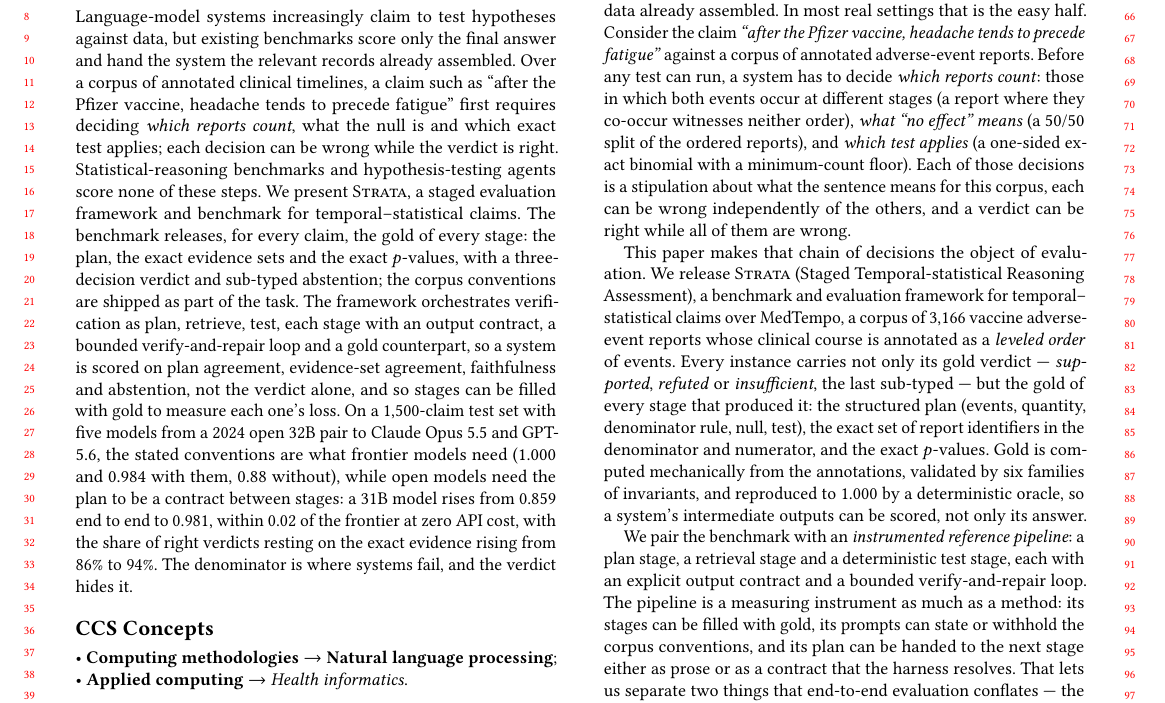
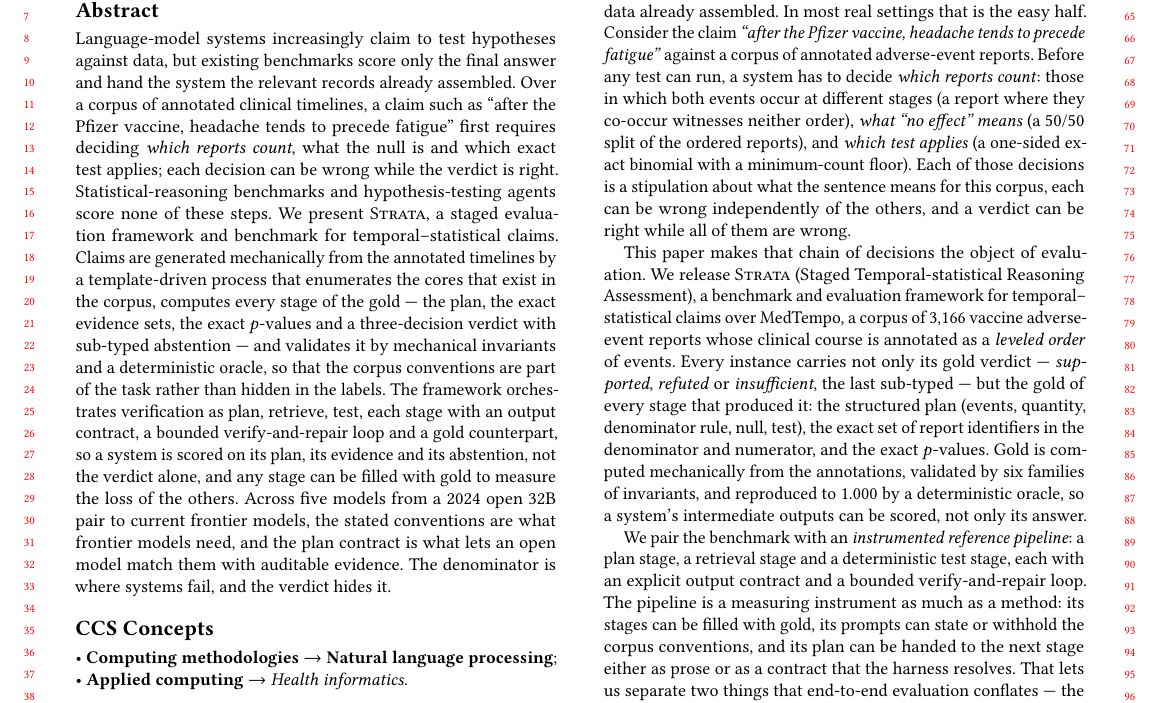
Before and after one commit to henryhcy/Temporal_Hypothesis_Generation, a LaTeX paper (docs/draft/www2027.tex): part of page 1 of 12, cut so that both start at the same text. Compiled offline with pdfLaTeX.

Commit message:
Abstract: concise results sentence; hypothesis-generation process as a contribution
Co-Authored-By: Claude Fable 5.1 <noreply@anthropic.com>

```diff
--- a/docs/draft/www2027.tex
+++ b/docs/draft/www2027.tex
@@ -45,22 +45,21 @@ precede fatigue'' first requires deciding \emph{which reports count}, what the
 null is and which exact test applies; each decision can be wrong while the
 verdict is right. Statistical-reasoning benchmarks and hypothesis-testing
 agents score none of these steps. We present \textsc{Strata}, a staged
-evaluation framework and benchmark for temporal--statistical claims. The
-benchmark releases, for every claim, the gold of every stage: the plan, the
-exact evidence sets and the exact $p$-values, with a three-decision verdict
-and sub-typed abstention; the corpus conventions are shipped as part of the
-task. The framework orchestrates verification as plan, retrieve, test, each
-stage with an output contract, a bounded verify-and-repair loop and a gold
-counterpart, so a system is scored on plan agreement, evidence-set agreement,
-faithfulness and abstention, not the verdict alone, and so stages can be
-filled with gold to measure each one's loss. On a 1{,}500-claim test set with
-five models from a 2024 open 32B pair to Claude Opus~5.5 and GPT-5.6, the
-stated conventions are what frontier models need (1.000 and 0.984 with them,
-0.88 without), while open models need the plan to be a contract between
-stages: a 31B model rises from 0.859 end to end to 0.981, within 0.02 of the
-frontier at zero API cost, with the share of right verdicts resting on the
-exact evidence rising from 86\% to 94\%. The denominator is where systems
-fail, and the verdict hides it.
+evaluation framework and benchmark for temporal--statistical claims. Claims
+are generated mechanically from the annotated timelines by a template-driven
+process that enumerates the cores that exist in the corpus, computes every
+stage of the gold --- the plan, the exact evidence sets, the exact $p$-values
+and a three-decision verdict with sub-typed abstention --- and validates it by
+mechanical invariants and a deterministic oracle, so that the corpus
+conventions are part of the task rather than hidden in the labels. The
+framework orchestrates verification as plan, retrieve, test, each stage with
+an output contract, a bounded verify-and-repair loop and a gold counterpart,
+so a system is scored on its plan, its evidence and its abstention, not the
+verdict alone, and any stage can be filled with gold to measure the loss of
+the others. Across five models from a 2024 open 32B pair to current frontier
+models, the stated conventions are what frontier models need, and the plan
+contract is what lets an open model match them with auditable evidence. The
+denominator is where systems fail, and the verdict hides it.
 \end{abstract}
 
 \begin{CCSXML}
```
